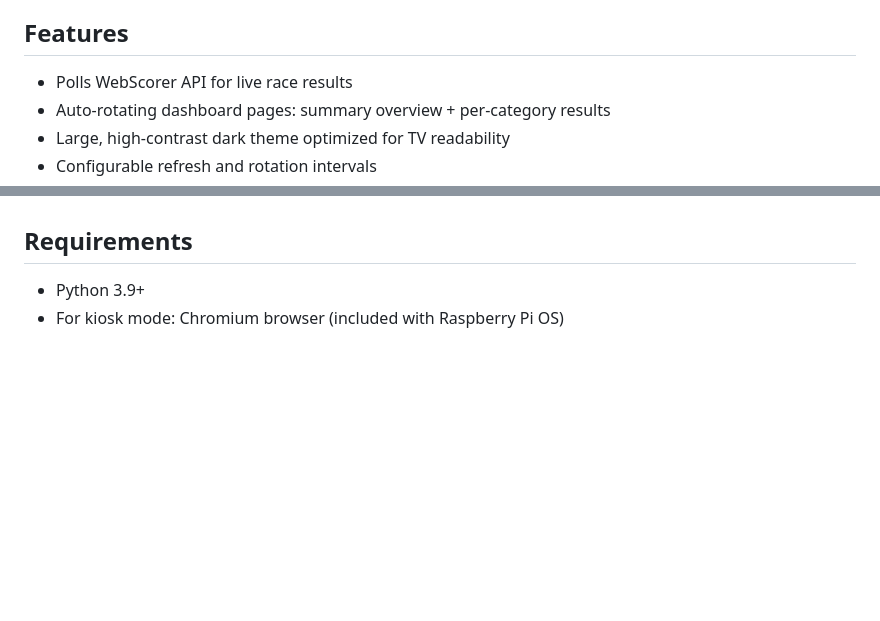
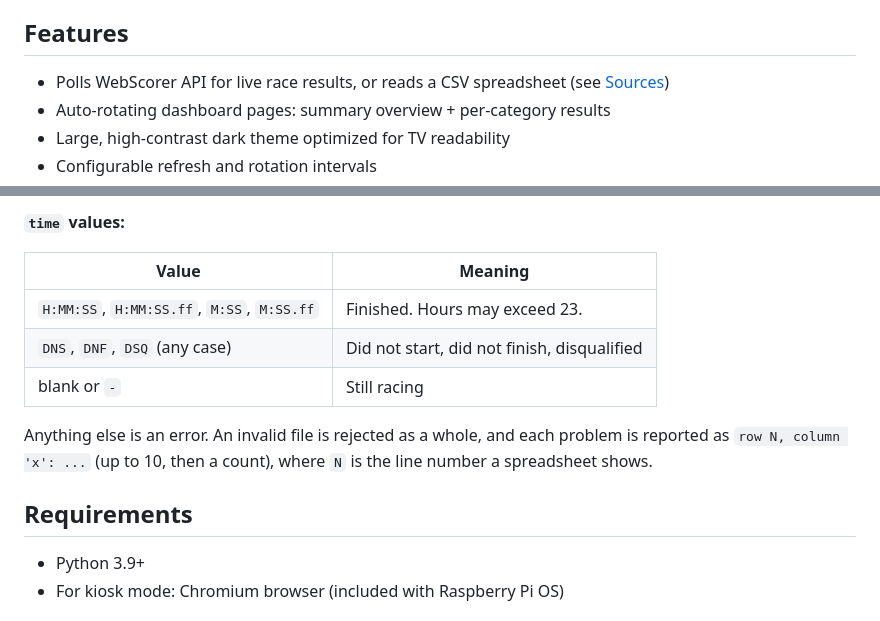
Before and after one commit to corbatrails/webscorer-race-dashboard, a Markdown page: README.md, 2 parts joined by grey strips. Drawn GitHub-style; blank space fills up the shorter version.

Commit message:
docs: document sources and the CSV format

```diff
--- a/README.md
+++ b/README.md
@@ -4,7 +4,7 @@ A TV-mounted dashboard that displays live race results from WebScorer. Designed
 
 ## Features
 
-- Polls WebScorer API for live race results
+- Polls WebScorer API for live race results, or reads a CSV spreadsheet (see [Sources](#sources))
 - Auto-rotating dashboard pages: summary overview + per-category results
 - Large, high-contrast dark theme optimized for TV readability
 - Configurable refresh and rotation intervals
@@ -93,3 +153,13 @@ Existing setups keep working with no changes: non-secret values in `.env` still
+**`time` values:**
+
+| Value | Meaning |
+|---|---|
+| `H:MM:SS`, `H:MM:SS.ff`, `M:SS`, `M:SS.ff` | Finished. Hours may exceed 23. |
+| `DNS`, `DNF`, `DSQ` (any case) | Did not start, did not finish, disqualified |
+| blank or `-` | Still racing |
+
+Anything else is an error. An invalid file is rejected as a whole, and each problem is reported as `row N, column 'x': ...` (up to 10, then a count), where `N` is the line number a spreadsheet shows.
+
 ## Requirements
 
 - Python 3.9+
```
Also changed, not shown: other parts of README.md (+60 -0 lines).
